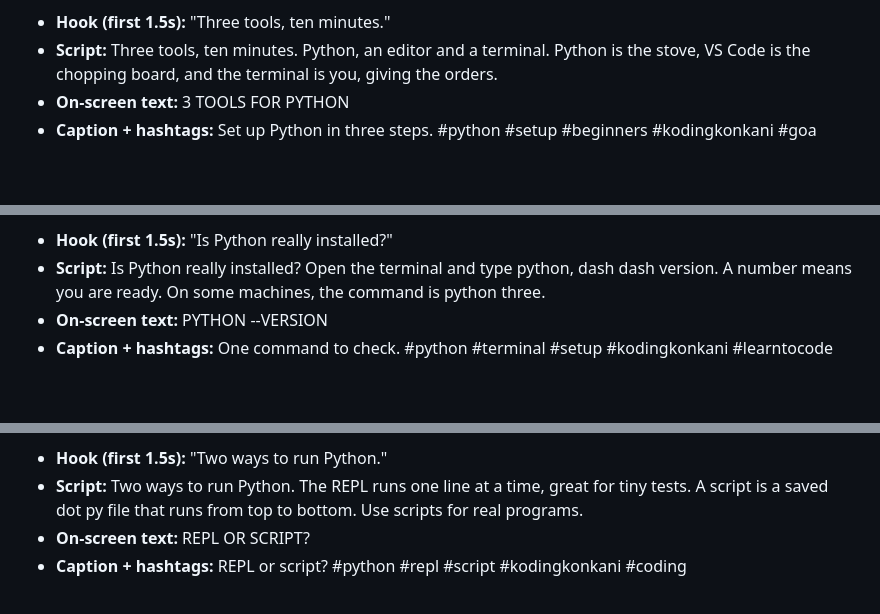
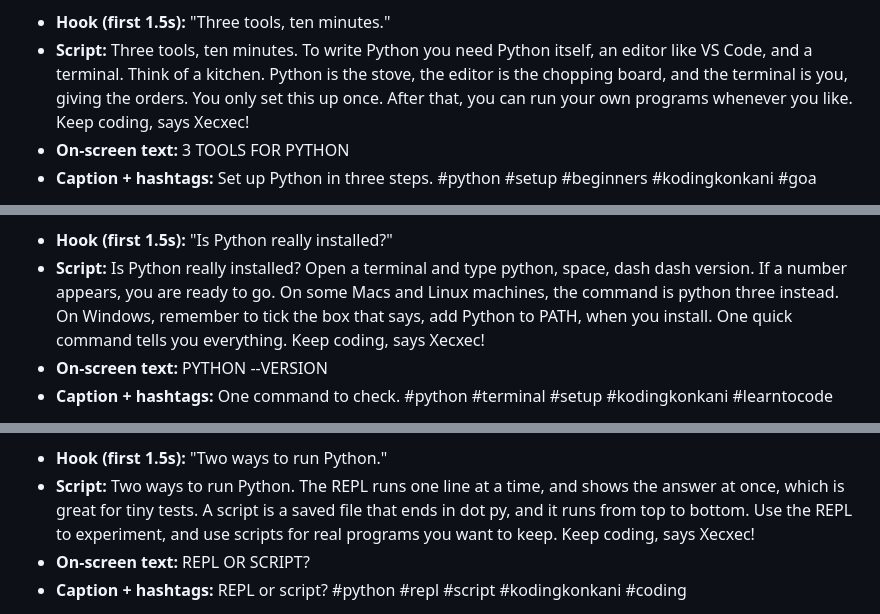
Before and after one commit to atreyakamat/koding-konkani, a Markdown page: docs/python-bible/m00.md, 3 parts joined by grey strips. GitHub-like rendering; blank space fills up the shorter version.

```diff
--- a/docs/python-bible/m00.md
+++ b/docs/python-bible/m00.md
@@ -245,5 +245,5 @@ print("Fish:", fish)
 - **Hook (first 1.5s):** "Three tools, ten minutes."
-- **Script:** Three tools, ten minutes. Python, an editor and a terminal. Python is the stove, VS Code is the chopping board, and the terminal is you, giving the orders.
+- **Script:** Three tools, ten minutes. To write Python you need Python itself, an editor like VS Code, and a terminal. Think of a kitchen. Python is the stove, the editor is the chopping board, and the terminal is you, giving the orders. You only set this up once. After that, you can run your own programs whenever you like. Keep coding, says Xecxec!
 - **On-screen text:** 3 TOOLS FOR PYTHON
 - **Caption + hashtags:** Set up Python in three steps. #python #setup #beginners #kodingkonkani #goa
 
@@ -251,5 +251,5 @@ print("Fish:", fish)
 - **Hook (first 1.5s):** "Is Python really installed?"
-- **Script:** Is Python really installed? Open the terminal and type python, dash dash version. A number means you are ready. On some machines, the command is python three.
+- **Script:** Is Python really installed? Open a terminal and type python, space, dash dash version. If a number appears, you are ready to go. On some Macs and Linux machines, the command is python three instead. On Windows, remember to tick the box that says, add Python to PATH, when you install. One quick command tells you everything. Keep coding, says Xecxec!
 - **On-screen text:** PYTHON --VERSION
 - **Caption + hashtags:** One command to check. #python #terminal #setup #kodingkonkani #learntocode
 
@@ -257,5 +257,5 @@ print("Fish:", fish)
 - **Hook (first 1.5s):** "Two ways to run Python."
-- **Script:** Two ways to run Python. The REPL runs one line at a time, great for tiny tests. A script is a saved dot py file that runs from top to bottom. Use scripts for real programs.
+- **Script:** Two ways to run Python. The REPL runs one line at a time, and shows the answer at once, which is great for tiny tests. A script is a saved file that ends in dot py, and it runs from top to bottom. Use the REPL to experiment, and use scripts for real programs you want to keep. Keep coding, says Xecxec!
 - **On-screen text:** REPL OR SCRIPT?
 - **Caption + hashtags:** REPL or script? #python #repl #script #kodingkonkani #coding
 
```
Also changed, not shown: other parts of docs/python-bible/m00.md (+42 -40 lines).
